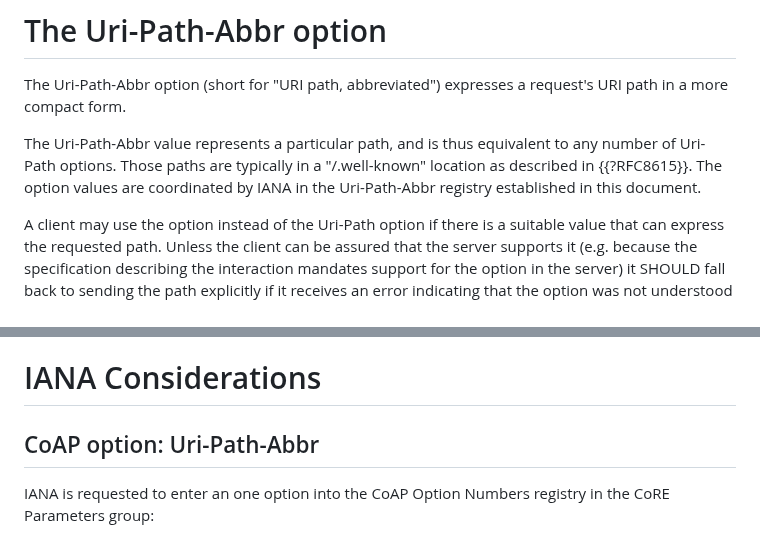
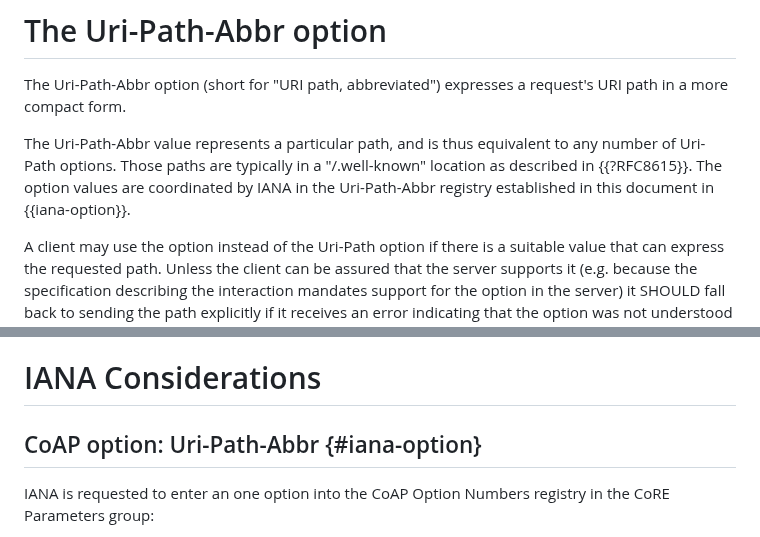
Before and after one commit to core-wg/uri-path-abbrev, a Markdown page: draft-amsuess-core-shopinc.md, 2 parts joined by grey strips. Drawn GitHub-style.

Commit message:
Link to IANA section

```diff
--- a/draft-amsuess-core-shopinc.md
+++ b/draft-amsuess-core-shopinc.md
@@ -62,7 +62,7 @@ The Uri-Path-Abbr option (short for "URI path, abbreviated") expresses a request
 The Uri-Path-Abbr value represents a particular path,
 and is thus equivalent to any number of Uri-Path options.
 Those paths are typically in a "/.well-known" location as described in {{?RFC8615}}.
-The option values are coordinated by IANA in the Uri-Path-Abbr registry established in this document.
+The option values are coordinated by IANA in the Uri-Path-Abbr registry established in this document in {{iana-option}}.
 
 A client may use the option instead of the Uri-Path option if there is a suitable value that can express the requested path.
 Unless the client can be assured that the server supports it
@@ -220,7 +220,7 @@ the application protected by the checker may provide the checker with an allow-l
 
 # IANA Considerations
 
-## CoAP option: Uri-Path-Abbr
+## CoAP option: Uri-Path-Abbr {#iana-option}
 
 IANA is requested to enter an one option into the CoAP Option Numbers registry in the CoRE Parameters group:
 
```
